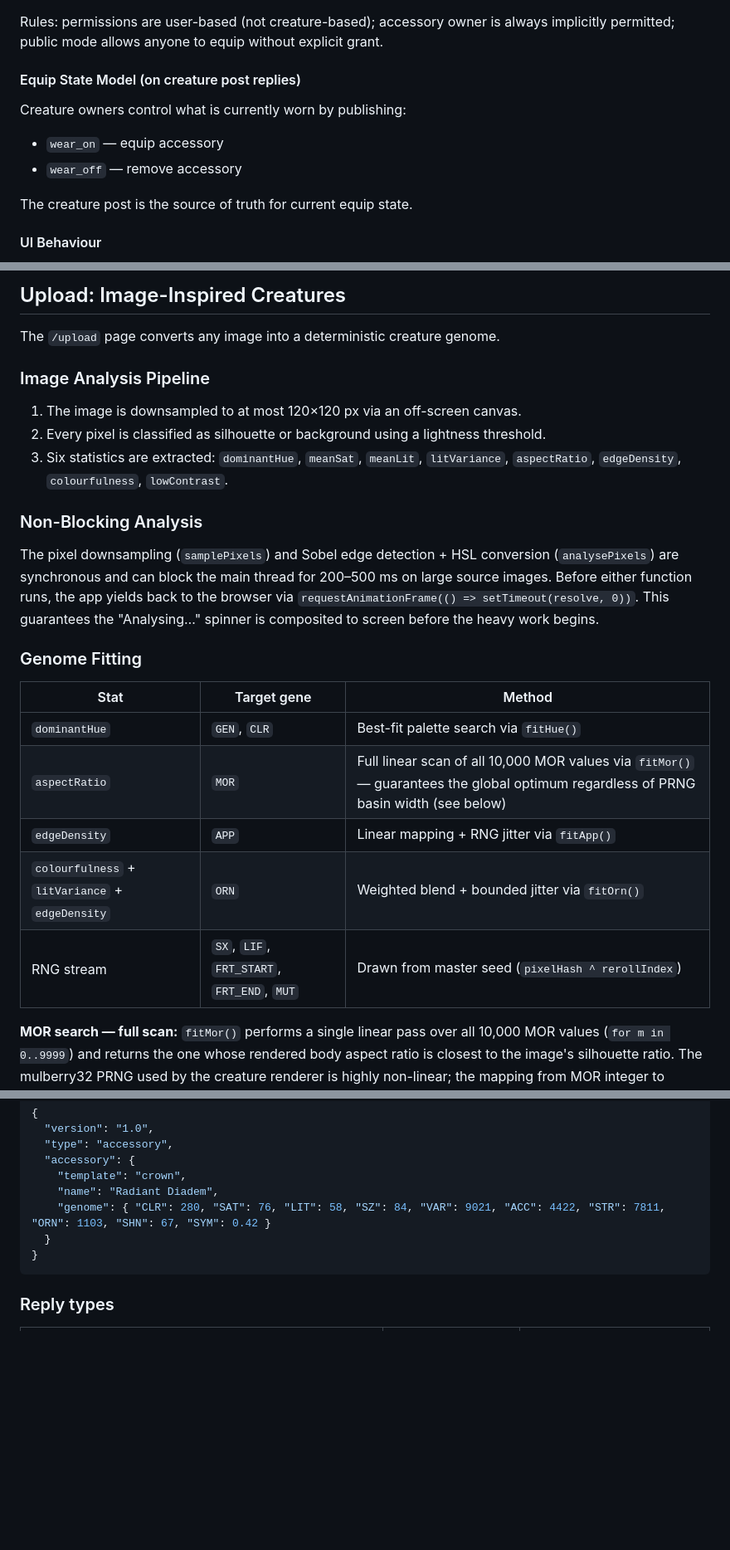
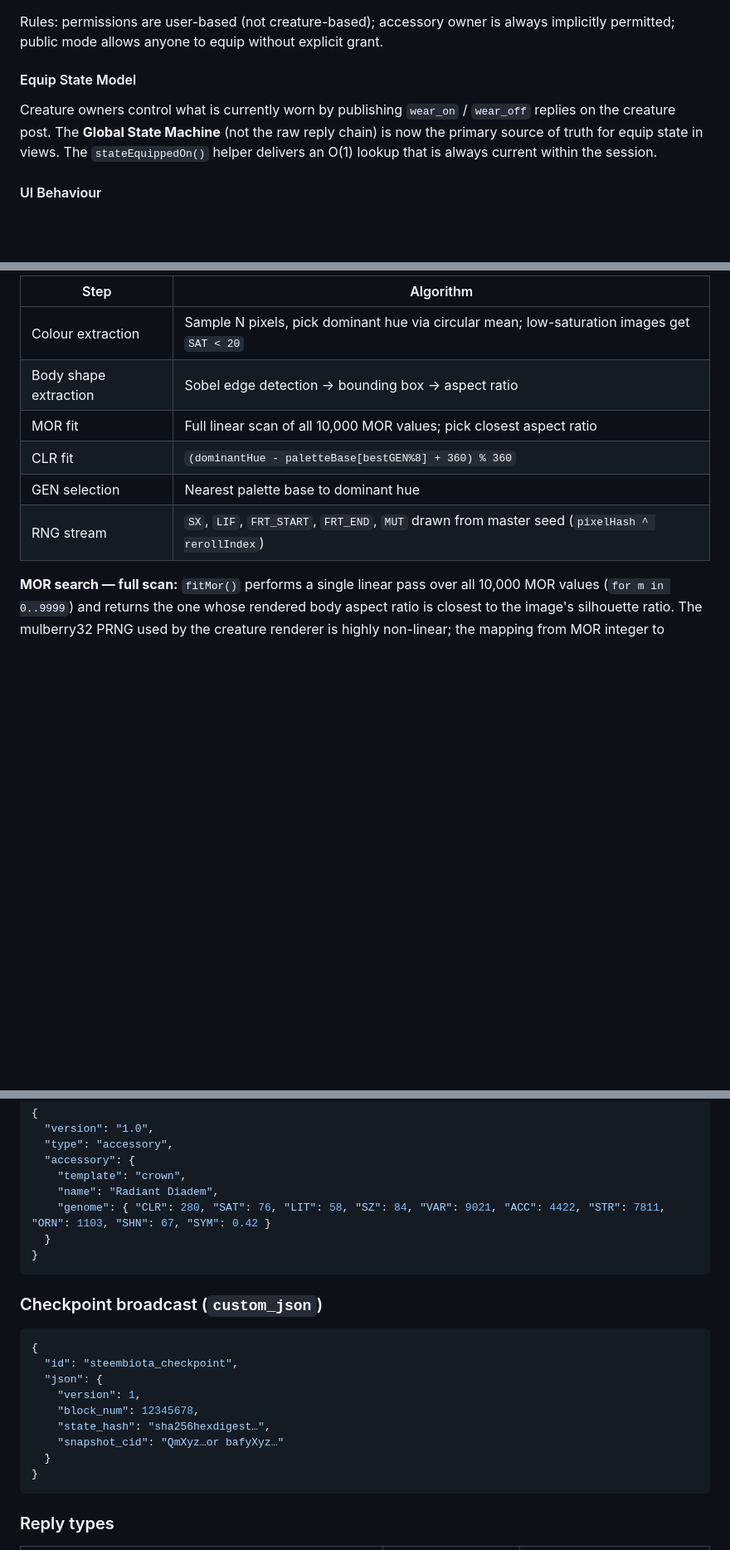
Before and after one commit to puncakbukit/steembiota-dev, a Markdown page: README.md, 3 parts joined by grey strips. Shown at 83% size. Rendered like a GitHub page; blank space fills up the shorter version.

````diff
--- a/README.md
+++ b/README.md
@@ -408,14 +513,9 @@ Accessory owners control wear access with on-chain replies:
 
 Rules: permissions are user-based (not creature-based); accessory owner is always implicitly permitted; public mode allows anyone to equip without explicit grant.
 
-#### Equip State Model (on creature post replies)
+#### Equip State Model
 
-Creature owners control what is currently worn by publishing:
-
-- `wear_on` — equip accessory
-- `wear_off` — remove accessory
-
-The creature post is the source of truth for current equip state.
+Creature owners control what is currently worn by publishing `wear_on` / `wear_off` replies on the creature post. The **Global State Machine** (not the raw reply chain) is now the primary source of truth for equip state in views. The `stateEquippedOn()` helper delivers an O(1) lookup that is always current within the session.
 
 #### UI Behaviour
 
@@ -472,26 +537,11 @@ The guard works as follows: immediately after `publishFeed` / `publishPlay` / `p
-## Upload: Image-Inspired Creatures
-
-The `/upload` page converts any image into a deterministic creature genome.
-
-### Image Analysis Pipeline
-
-1. The image is downsampled to at most 120×120 px via an off-screen canvas.
-2. Every pixel is classified as silhouette or background using a lightness threshold.
-3. Six statistics are extracted: `dominantHue`, `meanSat`, `meanLit`, `litVariance`, `aspectRatio`, `edgeDensity`, `colourfulness`, `lowContrast`.
-
-### Non-Blocking Analysis
-
-The pixel downsampling (`samplePixels`) and Sobel edge detection + HSL conversion (`analysePixels`) are synchronous and can block the main thread for 200–500 ms on large source images. Before either function runs, the app yields back to the browser via `requestAnimationFrame(() => setTimeout(resolve, 0))`. This guarantees the "Analysing…" spinner is composited to screen before the heavy work begins.
-
-### Genome Fitting
-
-| Stat | Target gene | Method |
-|---|---|---|
-| `dominantHue` | `GEN`, `CLR` | Best-fit palette search via `fitHue()` |
-| `aspectRatio` | `MOR` | Full linear scan of all 10,000 MOR values via `fitMor()` — guarantees the global optimum regardless of PRNG basin width (see below) |
-| `edgeDensity` | `APP` | Linear mapping + RNG jitter via `fitApp()` |
-| `colourfulness` + `litVariance` + `edgeDensity` | `ORN` | Weighted blend + bounded jitter via `fitOrn()` |
-| RNG stream | `SX`, `LIF`, `FRT_START`, `FRT_END`, `MUT` | Drawn from master seed (`pixelHash ^ rerollIndex`) |
+| Step | Algorithm |
+|---|---|
+| Colour extraction | Sample N pixels, pick dominant hue via circular mean; low-saturation images get `SAT < 20` |
+| Body shape extraction | Sobel edge detection → bounding box → aspect ratio |
+| MOR fit | Full linear scan of all 10,000 MOR values; pick closest aspect ratio |
+| CLR fit | `(dominantHue - paletteBase[bestGEN%8] + 360) % 360` |
+| GEN selection | Nearest palette base to dominant hue |
+| RNG stream | `SX`, `LIF`, `FRT_START`, `FRT_END`, `MUT` drawn from master seed (`pixelHash ^ rerollIndex`) |
 
 **MOR search — full scan:** `fitMor()` performs a single linear pass over all 10,000 MOR values (`for m in 0..9999`) and returns the one whose rendered body aspect ratio is closest to the image's silhouette ratio. The mulberry32 PRNG used by the creature renderer is highly non-linear; the mapping from MOR integer to aspect ratio contains narrow "basins of attraction" — contiguous ranges as small as 1–3 values that produce a given ratio. A previous coarse-step approach (step size 7, then ±200 fine scan) could land in the wrong basin for very tall or wide images, producing a noticeably incorrect body shape. A full scan of 10,000 values takes approximately 10–15 ms on a modern phone and runs inside a non-blocking `requestAnimationFrame`, so there is no UX cost to the exhaustive approach.
 
@@ -753,6 +808,20 @@ Offspring bred through a severed lineage add `"_severedLineage": true` inside th
 }
 ```
 
+### Checkpoint broadcast (`custom_json`)
+
+```json
+{
+  "id": "steembiota_checkpoint",
+  "json": {
+    "version": 1,
+    "block_num": 12345678,
+    "state_hash": "sha256hexdigest…",
+    "snapshot_cid": "QmXyz…or bafyXyz…"
+  }
+}
+```
+
 ### Reply types
 
 | `type` | Post | Purpose |
````
Also changed, not shown: other parts of README.md (+124 -45 lines).
